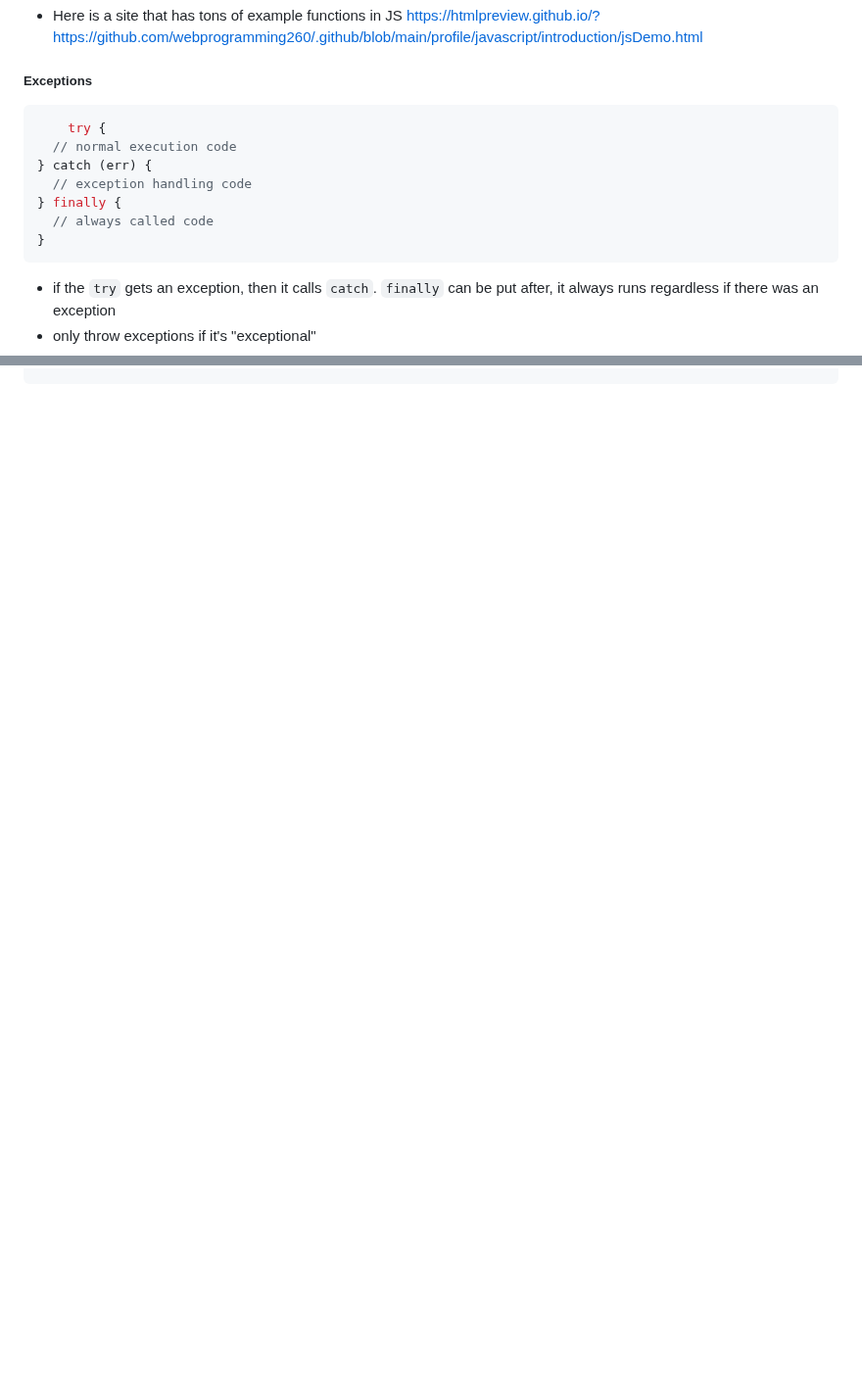
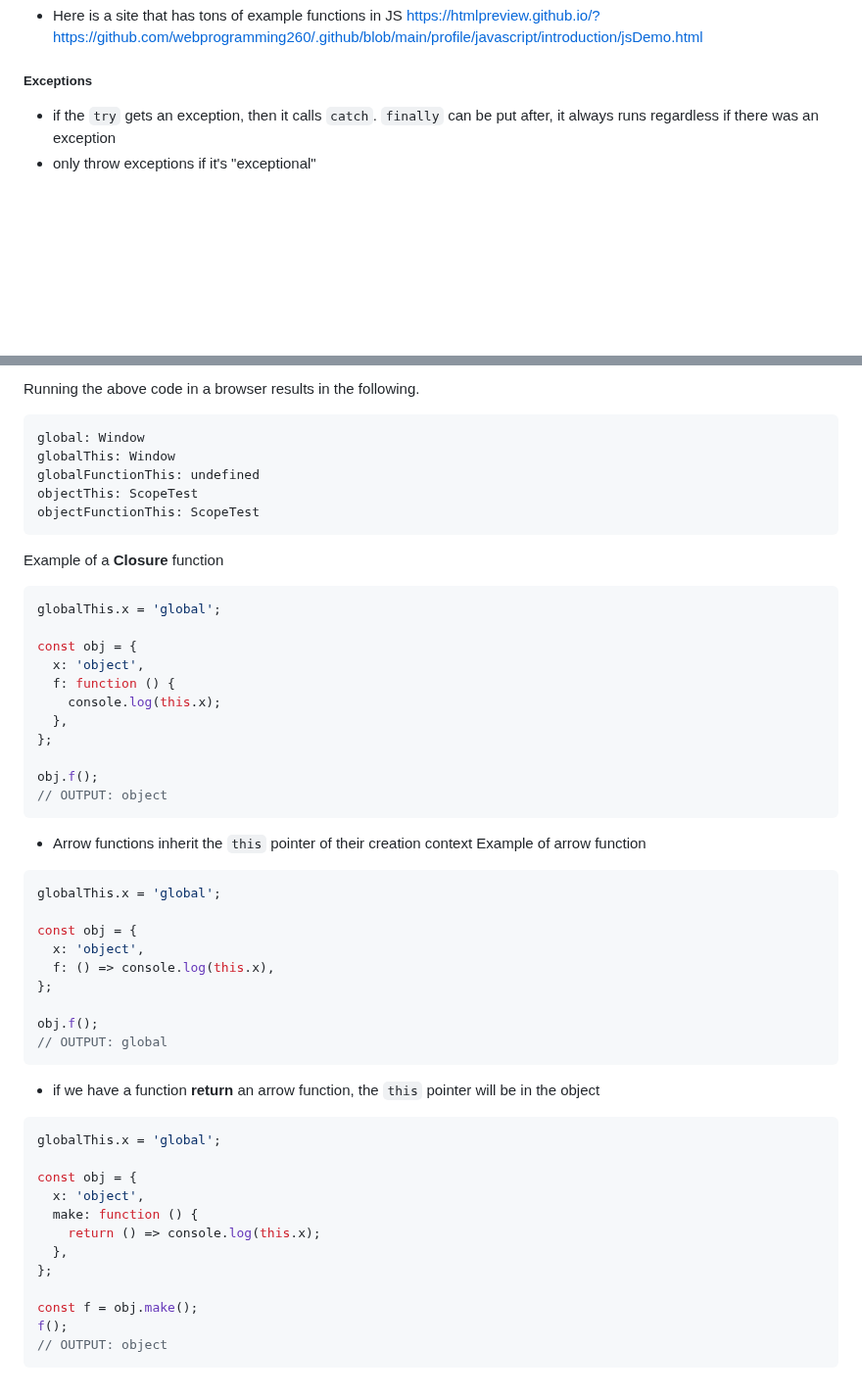
Before and after one commit to lbacigal/startup, a Markdown page: notes.md, 2 parts joined by grey strips. Shown at 98% size. Drawn GitHub-style; blank space fills up the shorter version.

````diff
--- a/notes.md
+++ b/notes.md
@@ -160,15 +160,6 @@
 * Here is a site that has tons of example functions in JS https://htmlpreview.github.io/?https://github.com/webprogramming260/.github/blob/main/profile/javascript/introduction/jsDemo.html
 
 ##### Exceptions
-```js
-    try {
-  // normal execution code
-} catch (err) {
-  // exception handling code
-} finally {
-  // always called code
-}
-```
 * if the `try` gets an exception, then it calls `catch`. `finally` can be put after, it always runs regardless if there was an exception
 * only throw exceptions if it's "exceptional"
 * "To implement the fallback pattern you put the normal feature path in a try block and then provide a fallback implementation in the catch block."
@@ -235,0 +286,53 @@ console.log(a);
+Running the above code in a browser results in the following.
+
+```
+global: Window
+globalThis: Window
+globalFunctionThis: undefined
+objectThis: ScopeTest
+objectFunctionThis: ScopeTest
+```
+
+Example of a **Closure** function
+```js
+globalThis.x = 'global';
+
+const obj = {
+  x: 'object',
+  f: function () {
+    console.log(this.x);
+  },
+};
+
+obj.f();
+// OUTPUT: object
+```
+* Arrow functions inherit the `this` pointer of their creation context
+Example of arrow function
+```js
+globalThis.x = 'global';
+
+const obj = {
+  x: 'object',
+  f: () => console.log(this.x),
+};
+
+obj.f();
+// OUTPUT: global
+```
+
+* if we have a function **return** an arrow function, the `this` pointer will be in the object
+```js
+globalThis.x = 'global';
+
+const obj = {
+  x: 'object',
+  make: function () {
+    return () => console.log(this.x);
+  },
+};
+
+const f = obj.make();
+f();
+// OUTPUT: object
+```
````
Also changed, not shown: other parts of notes.md (+59 -0 lines).
